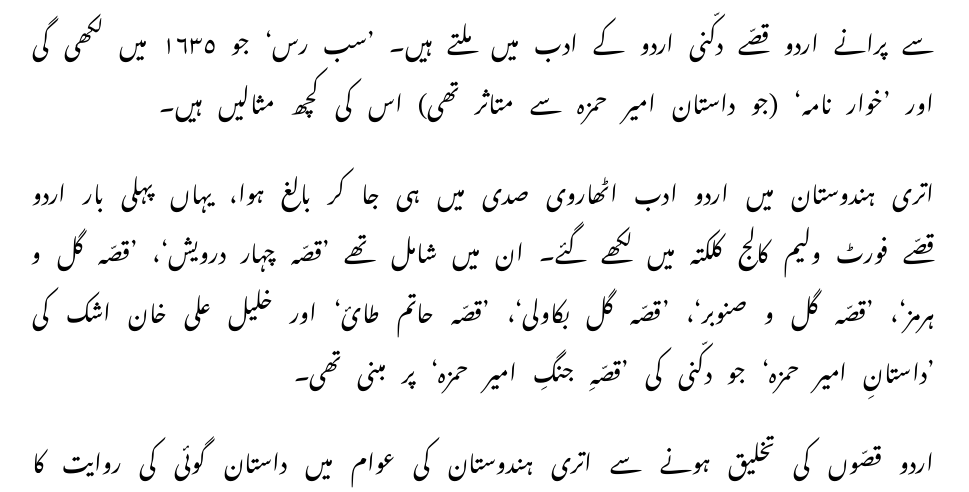
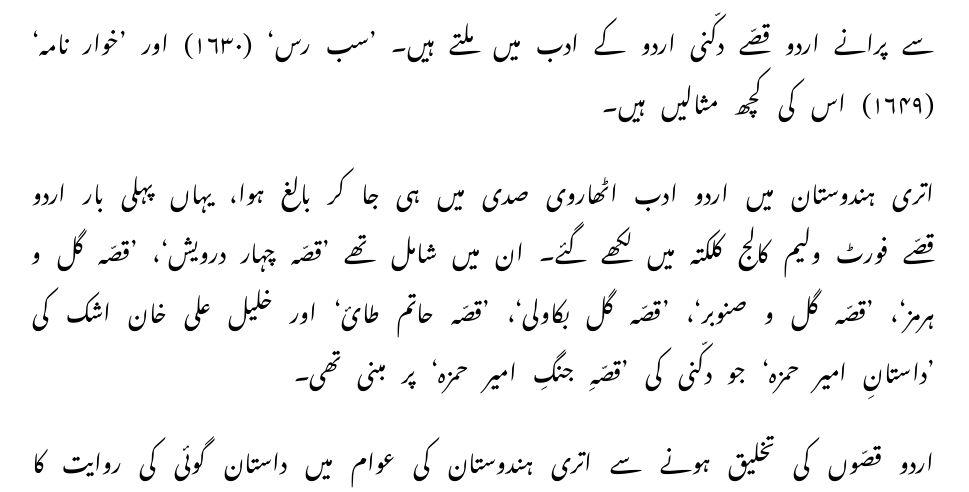
Before and after one commit to deepakjois/tex-sandbox, a LaTeX document (surabhi_paper.tex): part of page 6 of 7, cut so that both start at the same text. Compiled offline with XeLaTeX; a missing font is replaced by an installed copy or a similar font.

Commit message:
Minor edits to surabhi_paper.tex

```diff
--- a/surabhi_paper.tex
+++ b/surabhi_paper.tex
@@ -94,7 +94,7 @@
 ”پچاس ساٹھ جز کی کتاب داستان امیر حمزہ کی جلد آئی ہے اور اسی قدر حجام کی ایک جلد بوستان خیال کی آئی ہے۔ سترہ بوتل بادہ ناب توشک خانہ میں موجود ہے۔ دن بھر کتاب دیکھا کرتے ہیں ، رات بھر شراب پیا کرتے ہیں۔ زندگی سے اور کیا مراد رکھیں؟ ایسی خماری میں یہی خیال آتا ہے : جمشید کو اس سے زیادہ کیا نصیب ہوا ہوگا ؟ سکندر کو کیا نصیب ہوا ہوگا؟“
 \end{quote}
 
-فارسی قصّوں کی مقبولیت کی وجہ سے جلد ہی اردو میں بھی قصّے لکھ جانے لگے۔ سب سے پرانے اردو قصّے دکّنی اردو کے  ادب میں ملتے ہیں۔ ’سب رس‘ جو ١٦٣٥ میں لکھی گی اور ’خوار نامہ‘ (جو داستان  امیر حمزہ سے متاثر تھی) اس کی کچھ مثالیں ہیں۔
+فارسی قصّوں کی مقبولیت کی وجہ سے جلد ہی اردو میں بھی قصّے لکھ جانے لگے۔ سب سے پرانے اردو قصّے دکّنی اردو کے  ادب میں ملتے ہیں۔ ’سب رس‘ (۱۶۳۰) اور ’خوار نامہ‘ (۱۶۴۹) اس کی کچھ مثالیں ہیں۔
 
 اتری ہندوستان میں اردو ادب اٹھاروی صدی میں ہی جا کر بالغ ہوا، یہاں پہلی بار اردو قصّے فورٹ ولیم کالج کلکتہ میں لکھے گئے۔ ان میں شامل تھے ’قصّہ چہار درویش‘، ’قصّہ گل و ہرمز‘، ’قصّہ گل و صنوبر‘، ’قصّہ گل بکاولی‘، ’قصّہ حاتم طائ‘ اور خلیل علی خان اشک کی ’داستانِ امیر حمزہ‘ جو دکّنی کی ’قصّہِ جنگِ امیر حمزہ‘ پر مبنی تھی۔
 
```
